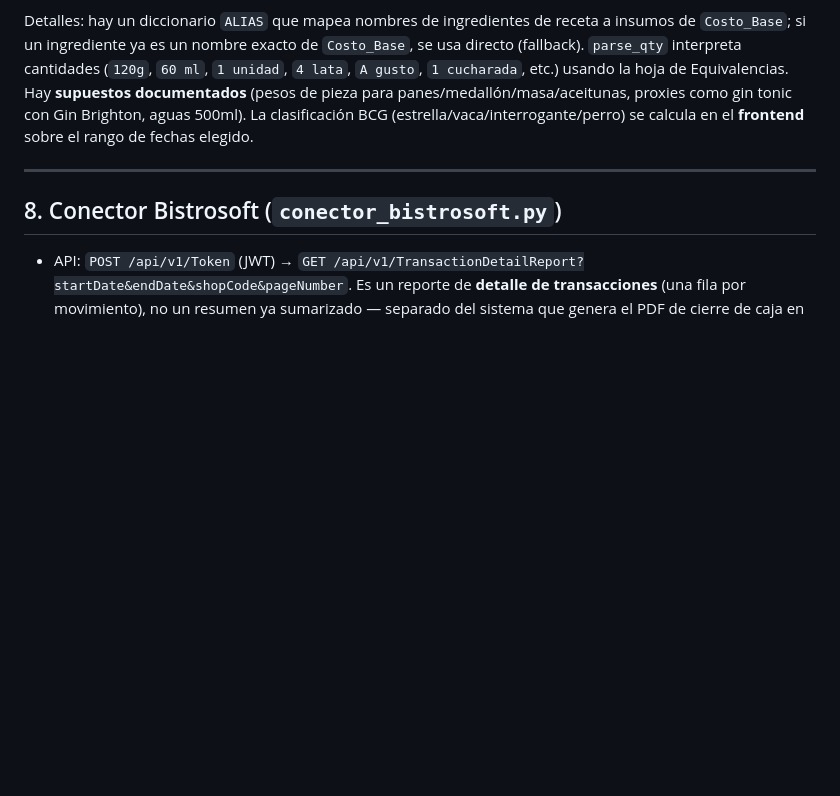
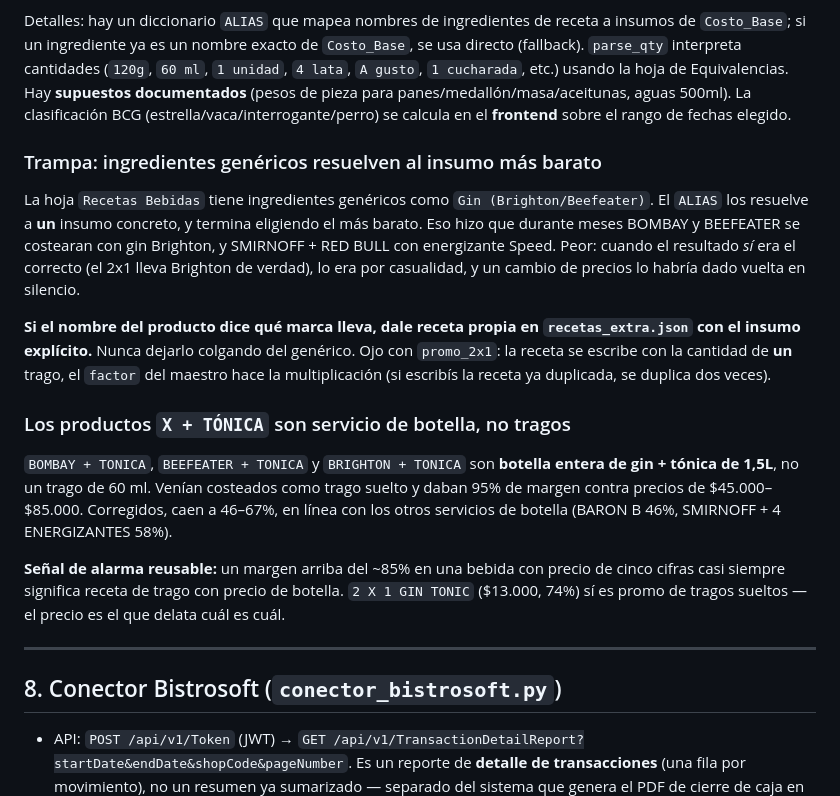
Before and after one commit to mearancibia/antimo-serverless, a Markdown page: CLAUDE.md, the part around the change. Drawn GitHub-style; blank space fills up the shorter version.

Commit message:
Documentar la trampa del ingrediente genérico y el servicio de botella
CLAUDE.md decía que el gin tonic se costea "con proxy Gin Brighton",
que era justamente el bug: el ALIAS resuelve los ingredientes genéricos
al insumo más barato. Se reemplaza por la regla real (receta propia con
insumo explícito cuando el nombre del producto dice la marca) y se
documenta que los "X + TÓNICA" son botella entera.

Queda anotada la señal reusable: margen >85% en una bebida de cinco
cifras = receta de trago con precio de botella.

Co-Authored-By: Claude Opus 4.8 <noreply@anthropic.com>

```diff
--- a/CLAUDE.md
+++ b/CLAUDE.md
@@ -320,9 +320,33 @@ Detalles: hay un diccionario `ALIAS` que mapea nombres de ingredientes de receta
 `Costo_Base`; si un ingrediente ya es un nombre exacto de `Costo_Base`, se usa directo (fallback).
 `parse_qty` interpreta cantidades (`120g`, `60 ml`, `1 unidad`, `4 lata`, `A gusto`, `1 cucharada`,
 etc.) usando la hoja de Equivalencias. Hay **supuestos documentados** (pesos de pieza para
-panes/medallón/masa/aceitunas, proxies como gin tonic con Gin Brighton, aguas 500ml). La
+panes/medallón/masa/aceitunas, aguas 500ml). La
 clasificación BCG (estrella/vaca/interrogante/perro) se calcula en el **frontend** sobre el rango
 de fechas elegido.
+
+### Trampa: ingredientes genéricos resuelven al insumo más barato
+
+La hoja `Recetas Bebidas` tiene ingredientes genéricos como `Gin (Brighton/Beefeater)`. El `ALIAS`
+los resuelve a **un** insumo concreto, y termina eligiendo el más barato. Eso hizo que durante
+meses BOMBAY y BEEFEATER se costearan con gin Brighton, y SMIRNOFF + RED BULL con energizante
+Speed. Peor: cuando el resultado *sí* era el correcto (el 2x1 lleva Brighton de verdad), lo era
+por casualidad, y un cambio de precios lo habría dado vuelta en silencio.
+
+**Si el nombre del producto dice qué marca lleva, dale receta propia en `recetas_extra.json` con
+el insumo explícito.** Nunca dejarlo colgando del genérico. Ojo con `promo_2x1`: la receta se
+escribe con la cantidad de **un** trago, el `factor` del maestro hace la multiplicación (si escribís
+la receta ya duplicada, se duplica dos veces).
+
+### Los productos `X + TÓNICA` son servicio de botella, no tragos
+
+`BOMBAY + TONICA`, `BEEFEATER + TONICA` y `BRIGHTON + TONICA` son **botella entera de gin + tónica
+de 1,5L**, no un trago de 60 ml. Venían costeados como trago suelto y daban 95% de margen contra
+precios de $45.000–$85.000. Corregidos, caen a 46–67%, en línea con los otros servicios de botella
+(BARON B 46%, SMIRNOFF + 4 ENERGIZANTES 58%).
+
+**Señal de alarma reusable:** un margen arriba del ~85% en una bebida con precio de cinco cifras
+casi siempre significa receta de trago con precio de botella. `2 X 1 GIN TONIC` ($13.000, 74%) sí
+es promo de tragos sueltos — el precio es el que delata cuál es cuál.
 
 ---
 
```
